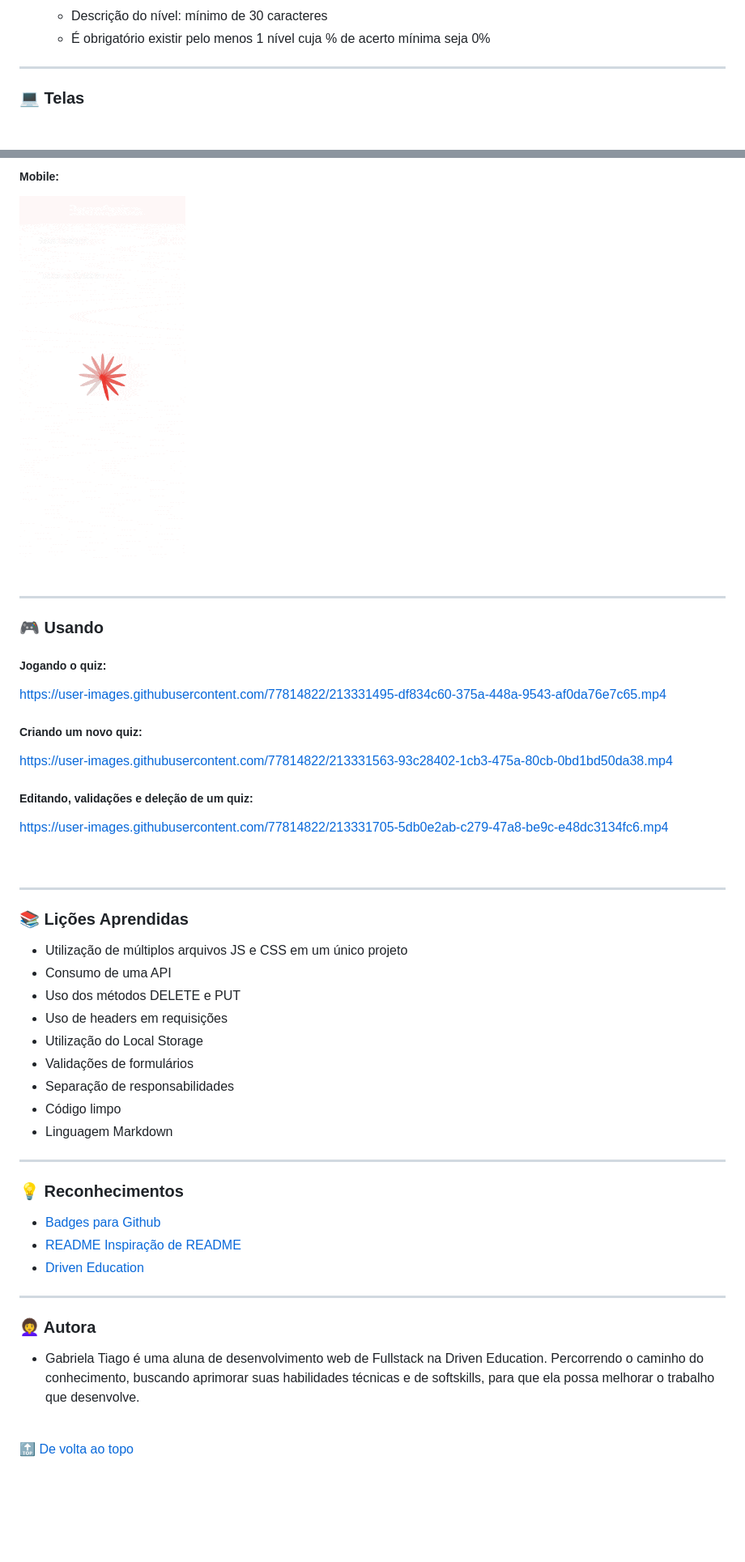
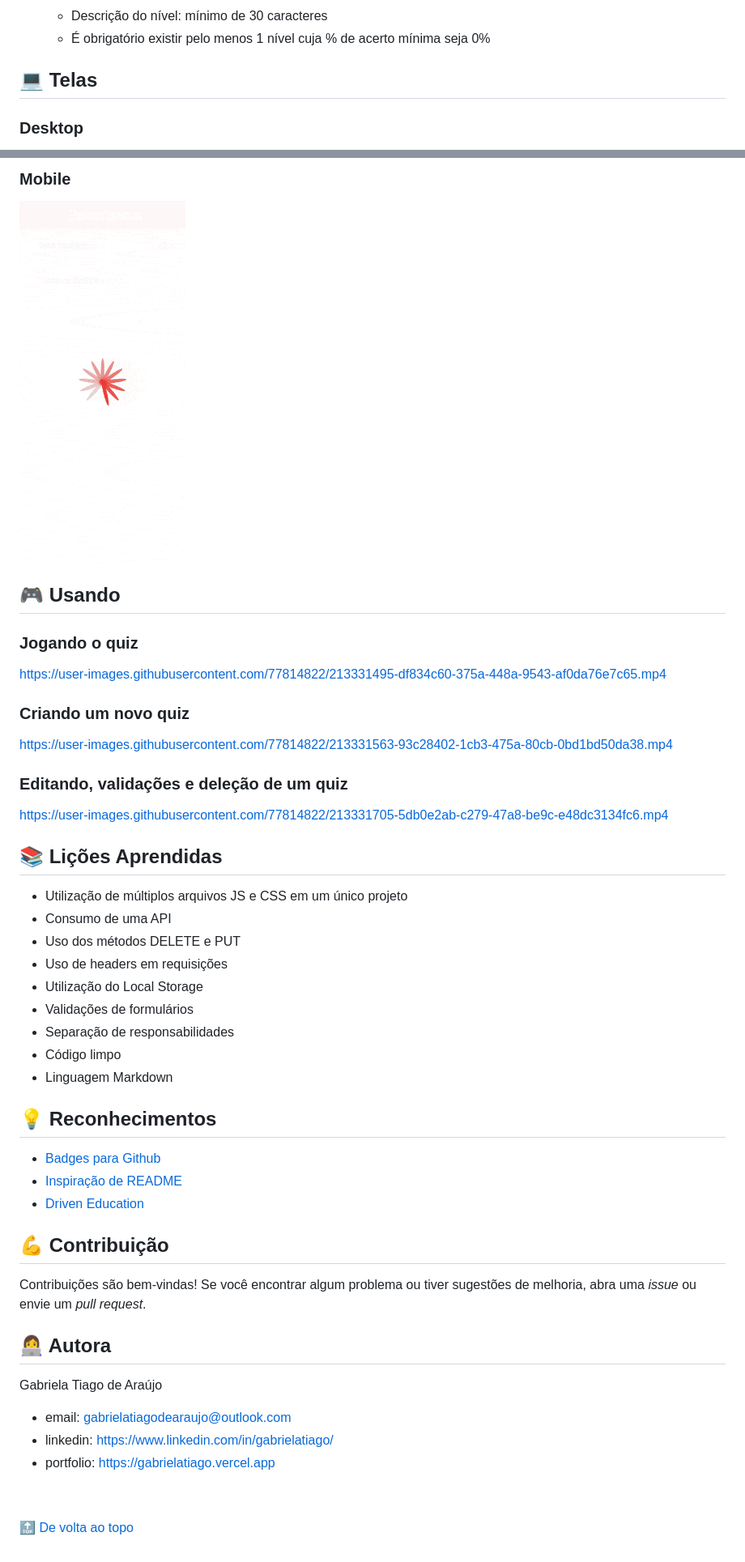
Before and after one commit to GabrielaTiago/BuzzQuizz, a Markdown page: README.md, 2 parts joined by grey strips. Shown at 81% size. Rendered like a GitHub page; blank space fills up the shorter version.

Commit message:
📚 Atualiza README

```diff
--- a/README.md
+++ b/README.md
@@ -42,7 +38,7 @@ Para que você consiga criar um quiz, atente-se aos seguintes critérios:
   - Descrição do nível: mínimo de 30 caracteres
   - É obrigatório existir pelo menos 1 nível cuja % de acerto mínima seja 0%
 
----
+## :computer: Telas
 
-### :computer: Telas
+### Desktop
 
@@ -55,30 +51,23 @@ Para que você consiga criar um quiz, atente-se aos seguintes critérios:
 
-##### Mobile:
-<img src="src/assets/screen/mobile-screen.gif" alt="viewing the app on a small screen">
+### Mobile
 
-$~$
+![app view on a mobile screen](src/assets/screen/mobile-screen.gif)
 
----
+## 🎮 Usando
 
-### 🎮 Usando
-
-##### Jogando o quiz:
+### Jogando o quiz
 
 https://user-images.githubusercontent.com/77814822/213331495-df834c60-375a-448a-9543-af0da76e7c65.mp4
 
-##### Criando um novo quiz:
+### Criando um novo quiz
 
 https://user-images.githubusercontent.com/77814822/213331563-93c28402-1cb3-475a-80cb-0bd1bd50da38.mp4
 
-##### Editando, validações e deleção de um quiz:
+### Editando, validações e deleção de um quiz
 
 https://user-images.githubusercontent.com/77814822/213331705-5db0e2ab-c279-47a8-be9c-e48dc3134fc6.mp4
 
-$~$
-
----
-
-### :books: Lições Aprendidas
+## :books: Lições Aprendidas
 
 - Utilização de múltiplos arquivos JS e CSS em um único projeto
 - Consumo de uma API
@@ -90,18 +79,24 @@ $~$
 - Código limpo
 - Linguagem Markdown
 
----
-
-### :bulb: Reconhecimentos
+## :bulb: Reconhecimentos
 
 - [Badges para Github](https://github.com/alexandresanlim/Badges4-README.md-Profile#-database-)
-- [README Inspiração de README](https://gist.github.com/luanalessa/7f98467a5ed62d00dcbde67d4556a1e4#file-readme-md)
+- [Inspiração de README](https://gist.github.com/luanalessa/7f98467a5ed62d00dcbde67d4556a1e4#file-readme-md)
 - [Driven Education](https://www.driven.com.br)
 
----
+## :muscle: Contribuição
 
-### 👩‍🦱 Autora
+Contribuições são bem-vindas! Se você encontrar algum problema ou tiver sugestões de melhoria, abra uma *issue* ou envie um *pull request*.
 
-- Gabriela Tiago é uma aluna de desenvolvimento web de Fullstack na Driven Education. Percorrendo o caminho do conhecimento, buscando aprimorar suas habilidades técnicas e de softskills, para que ela possa melhorar o trabalho que desenvolve.
+## :woman_technologist: Autora
 
-<br>[🔝 De volta ao topo](#buzzquizz)<br>
+Gabriela Tiago de Araújo
+
+- email: <gabrielatiagodearaujo@outlook.com>
+- linkedin: <https://www.linkedin.com/in/gabrielatiago/>
+- portfolio: <https://gabrielatiago.vercel.app>
+
+$~$
+
+[🔝 De volta ao topo](#buzzquizz)
```
Also changed, not shown: other parts of README.md (+12 -16 lines).
